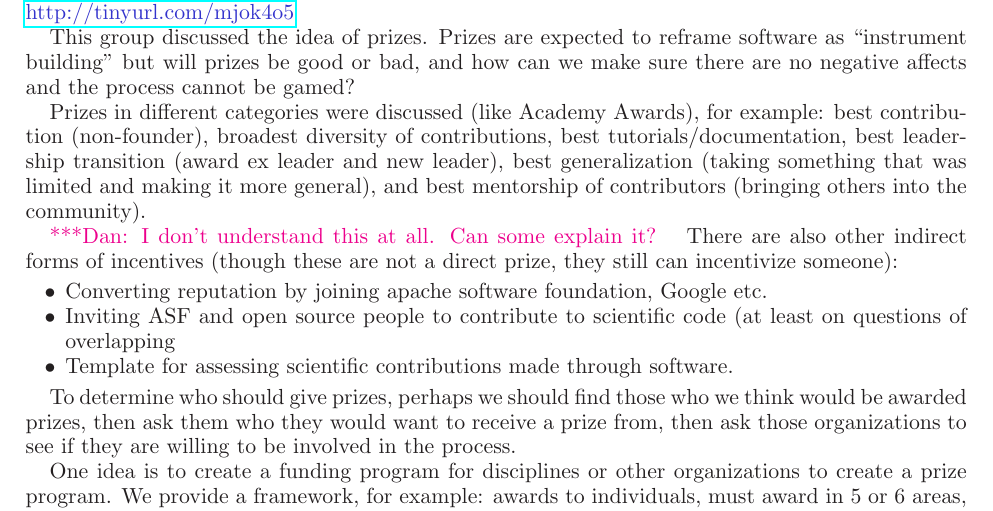
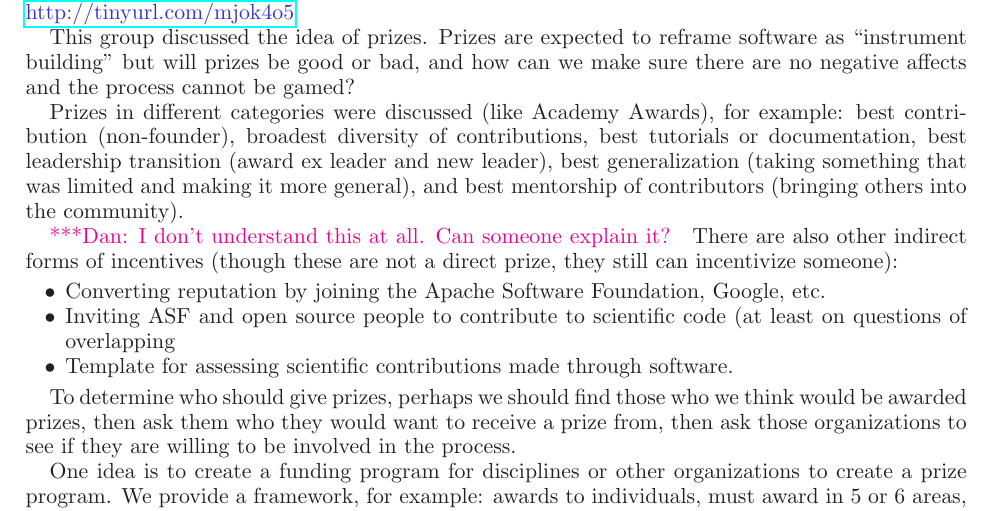
Before and after one commit to WSSSPE/meetings, a LaTeX paper (WSSSPE2_report/WSSSPE2_review.tex): part of page 11 of 16, cut so that both start at the same text. Compiled offline with LaTeX, dvips and Ghostscript.

Commit message:
Section 7: minor changes.

```diff
--- a/WSSSPE2_report/WSSSPE2_review.tex
+++ b/WSSSPE2_report/WSSSPE2_review.tex
@@ -1033,16 +1033,16 @@ there are no negative affects and the process cannot be gamed?
 Prizes in different categories were discussed (like Academy Awards), for example:
 best contribution (non-founder),
 broadest diversity of contributions,
-best tutorials/documentation,
+best tutorials or documentation,
 best leadership transition (award ex leader and new leader),
 best generalization (taking something that was limited and making it more general), and
 best mentorship of contributors (bringing others into the community).
 
-\katznote{I don't understand this at all.  Can some explain it?}
+\katznote{I don't understand this at all.  Can someone explain it?}
 There are also other indirect forms of incentives
 (though these are not a direct prize, they still can incentivize someone):
 \begin{itemize}
-\item Converting reputation by joining apache software foundation, Google etc.
+\item Converting reputation by joining the Apache Software Foundation, Google, etc.
 \item Inviting ASF and open source people to contribute to scientific code (at
 least on questions of overlapping
 \item Template for assessing scientific contributions made through software.
```
